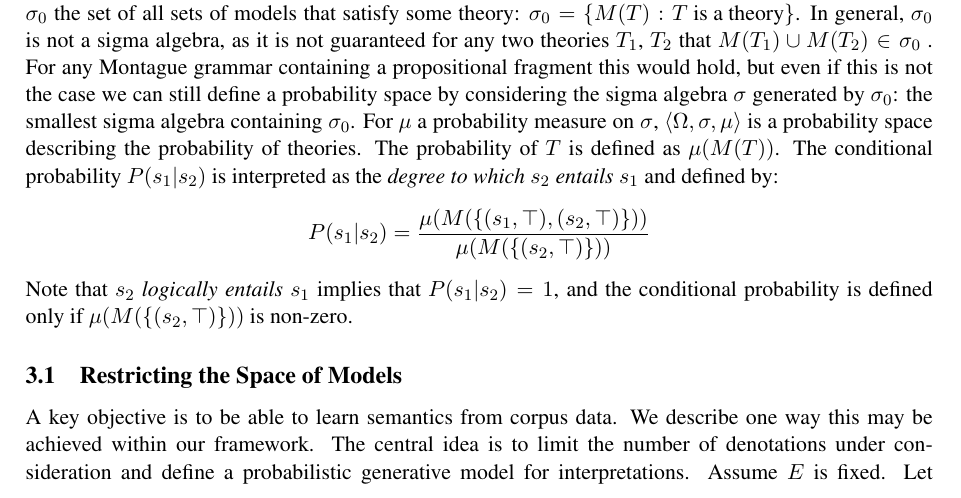
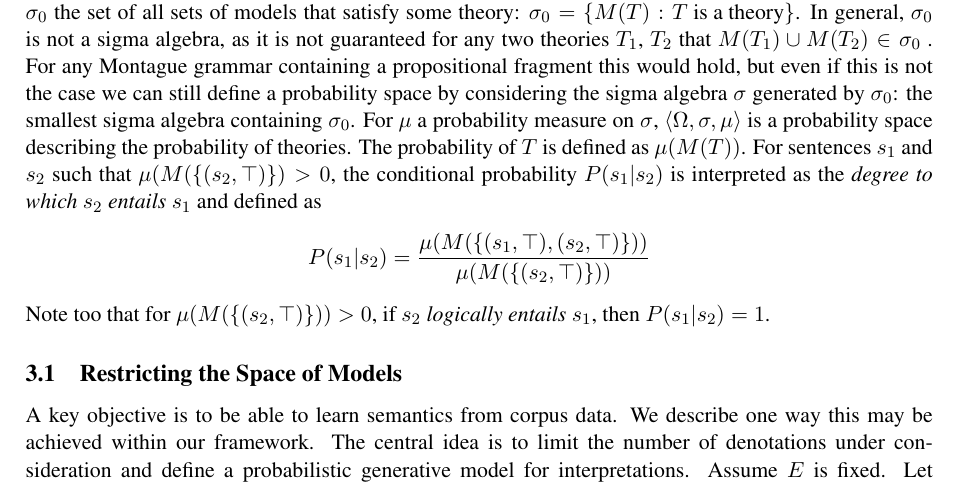
Before and after one commit to daoudclarke/probabilistic-semantics-paper, a LaTeX paper (probsem.tex): part of page 3 of 12, cut so that both start at the same text. Compiled offline with pdfLaTeX.

Commit message:
Degree of entailment
Some further fixes here to ensure: a) it is clear that conditional
probability/degree of entailment holds between sentences; and b) the
relevant statements are only true for non-zero denominator.

```diff
--- a/probsem.tex
+++ b/probsem.tex
@@ -526,12 +526,12 @@ $\sigma$ generated by $\sigma_0$: the smallest
 sigma algebra containing $\sigma_0$. For $\mu$ a probability measure on $\sigma$,
 $\langle\Omega,\sigma,\mu\rangle$ is a probability space
 describing the probability of theories. The probability of $T$ is defined as
-$\mu(M(T))$. The conditional
-probability $P(s_1 | s_2 )$  is interpreted as the {\em degree to which $s_2$ entails $s_1$\/} and defined by:
+$\mu(M(T))$. For  sentences $s_1$ and $s_2$ such that $\mu(M(\{(s_2,\top)\}) >0$, the conditional
+probability $P(s_1 | s_2 )$  is interpreted as the {\em degree to which $s_2$ entails $s_1$\/} and defined as
 $$ P(s_1|s_2) = \frac{\mu(M(\{(s_1, \top), (s_2, \top)\}))}{\mu(M(\{(s_2,\top)\}))}$$
-Note that $s_2$ {\em logically entails\/} $s_1$ implies that
-$P(s_1|s_2) = 1$, and the conditional probability is defined only if
-$\mu(M(\{(s_2,\top)\}))$ is non-zero.
+Note too that for $\mu(M(\{(s_2,\top)\})) > 0$, if $s_2$ {\em logically entails\/} $s_1$, then
+$P(s_1|s_2) = 1$.
+
 
 %%the degree to which  $s_2$ entails $s_1$ is $1$.
 
```
